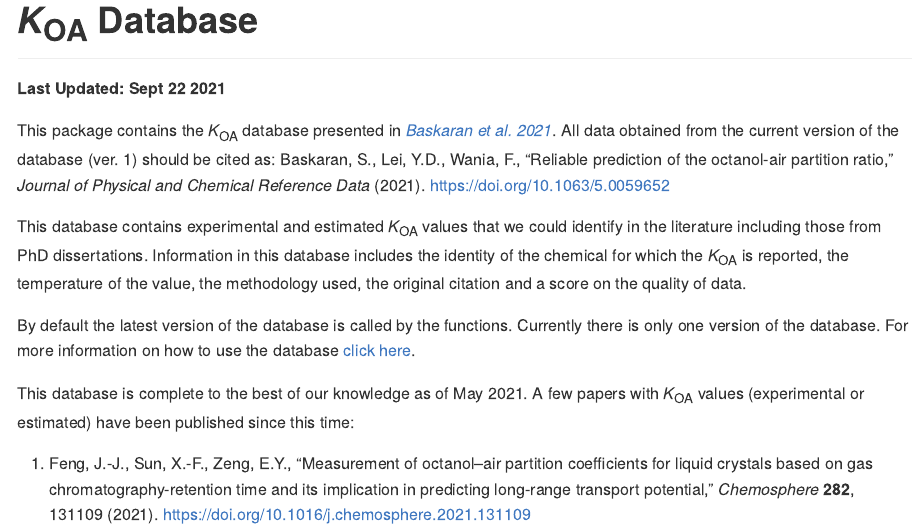
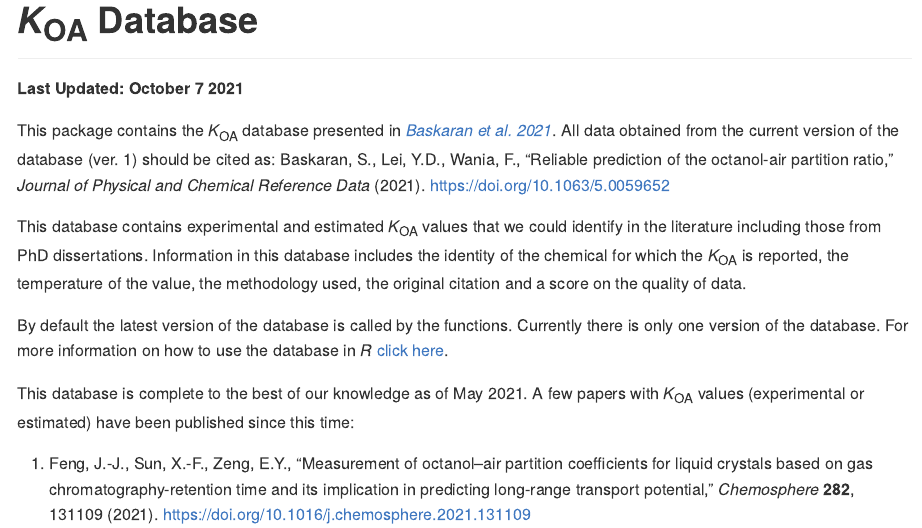
Before and after one commit to sivanibaskaran/koadata, an R Markdown document (README.Rmd): the page in a window 1100 px wide, from its top. The pictures show the output file README.md that the author committed with the source, drawn offline in the style of GitHub.

Commit message:
Git Pages Link

```diff
--- a/README.Rmd
+++ b/README.Rmd
@@ -3,13 +3,13 @@ output: github_document
 ---
 
 # *K*~OA~ Database
-**Last Updated: Sept 22 2021**
+**Last Updated: October 7 2021**
 
 This package contains the *K*~OA~ database presented in *[Baskaran et al. 2021](https://www.doi.org/10.1063/5.0059652)*. All data obtained from the current version of the database (ver. 1) should be cited as: Baskaran, S., Lei, Y.D., Wania, F., "Reliable prediction of the octanol-air partition ratio," *Journal of Physical and Chemical Reference Data* (2021). https://doi.org/10.1063/5.0059652
 
 This database contains experimental and estimated *K*~OA~ values that we could identify in the literature including those from PhD dissertations. Information in this database includes the identity of the chemical for which the *K*~OA~ is reported, the temperature of the value, the methodology used, the original citation and a score on the quality of data.
 
-By default the latest version of the database is called by the functions. Currently there is only one version of the database. For more information on how to use the database [click here](https://sivanibaskaran.github.io/koadata/).
+By default the latest version of the database is called by the functions. Currently there is only one version of the database. For more information on how to use the database in *R* [click here](https://sivanibaskaran.github.io/koadata/).
 
 This database is complete to the best of our knowledge as of May 2021. A few papers with *K*~OA~ values (experimental or estimated) have been published since this time:
 
```
Also changed, not shown: README.md.
